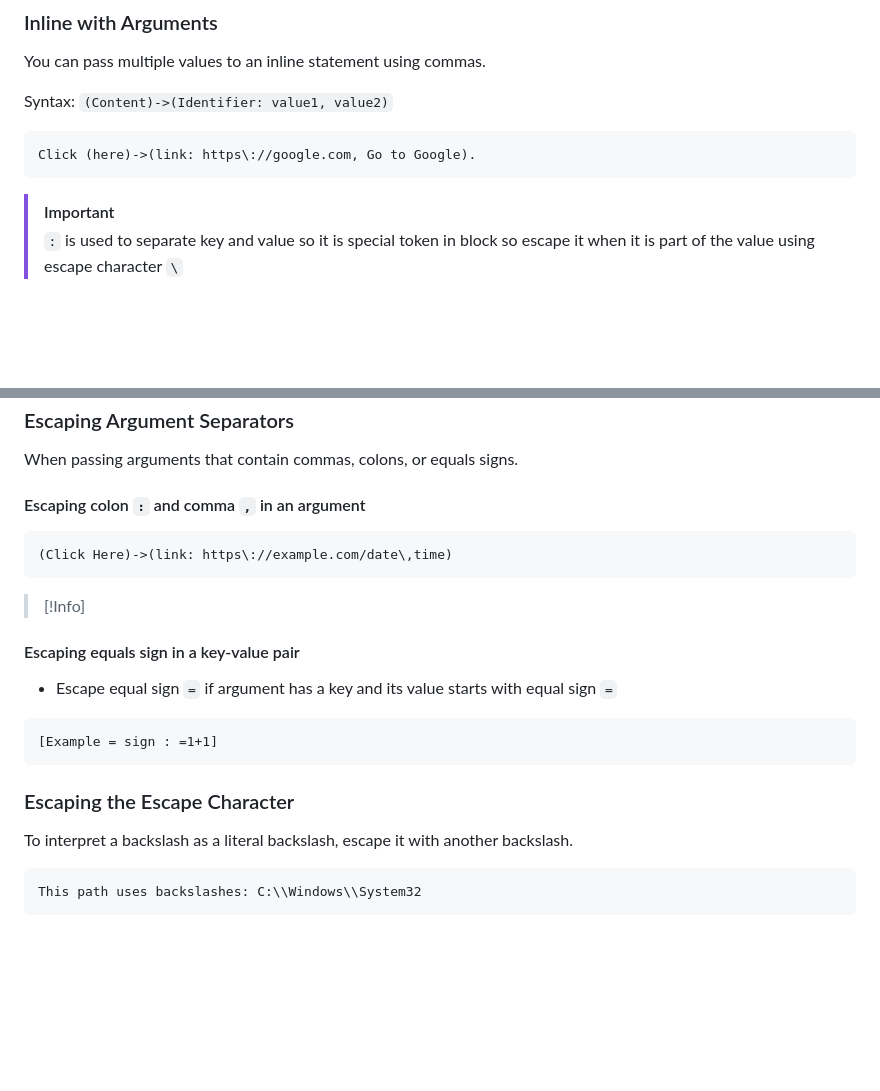
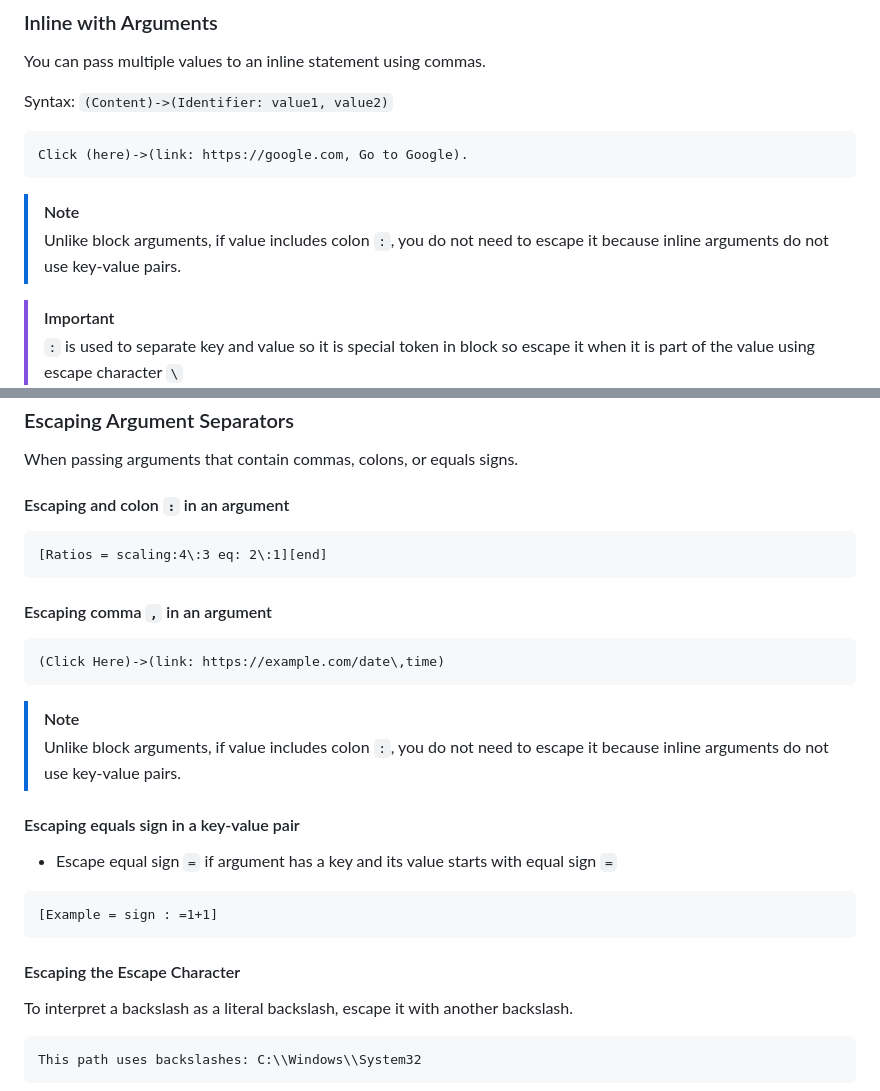
Before and after one commit to Adam-Elmi/SomMark, a Markdown page: docs/syntax.md, 2 parts joined by grey strips. GitHub-like rendering; blank space fills up the shorter version.

````diff
--- a/docs/syntax.md
+++ b/docs/syntax.md
@@ -48,8 +48,10 @@ You can pass multiple values to an inline statement using commas.
 Syntax: `(Content)->(Identifier: value1, value2)`
 
 ```ini
-Click (here)->(link: https\://google.com, Go to Google).
+Click (here)->(link: https://google.com, Go to Google).
 ```
+> [!NOTE]
+> Unlike block arguments, if value includes colon `:`, you do not need to escape it because inline arguments do not use key-value pairs.
 
 > [!IMPORTANT]
 > `:` is used to separate key and value so it is special token in block so escape it when it is part of the value using escape character `\`
@@ -114,12 +116,17 @@ This is a literal at-block marker: \@_ and _\@
 ### Escaping Argument Separators
 When passing arguments that contain commas, colons, or equals signs.
 
-#### Escaping colon `:` and comma `,` in an argument
+#### Escaping and colon `:` in an argument
 ```sommark
-(Click Here)->(link: https\://example.com/date\,time)
+[Ratios = scaling:4\:3 eq: 2\:1][end]
 ```
-> [!Info]
->
+
+#### Escaping comma `,` in an argument
+```sommark
+(Click Here)->(link: https://example.com/date\,time)
+```
+> [!NOTE]
+> Unlike block arguments, if value includes colon `:`, you do not need to escape it because inline arguments do not use key-value pairs.
 
 #### Escaping equals sign in a key-value pair
 - Escape equal sign `=` if argument has a key and its value starts with equal sign `=`
@@ -127,7 +134,7 @@ When passing arguments that contain commas, colons, or equals signs.
 [Example = sign : =1+1]
 ```
 
-### Escaping the Escape Character
+#### Escaping the Escape Character
 To interpret a backslash as a literal backslash, escape it with another backslash.
 
 ```js
````
